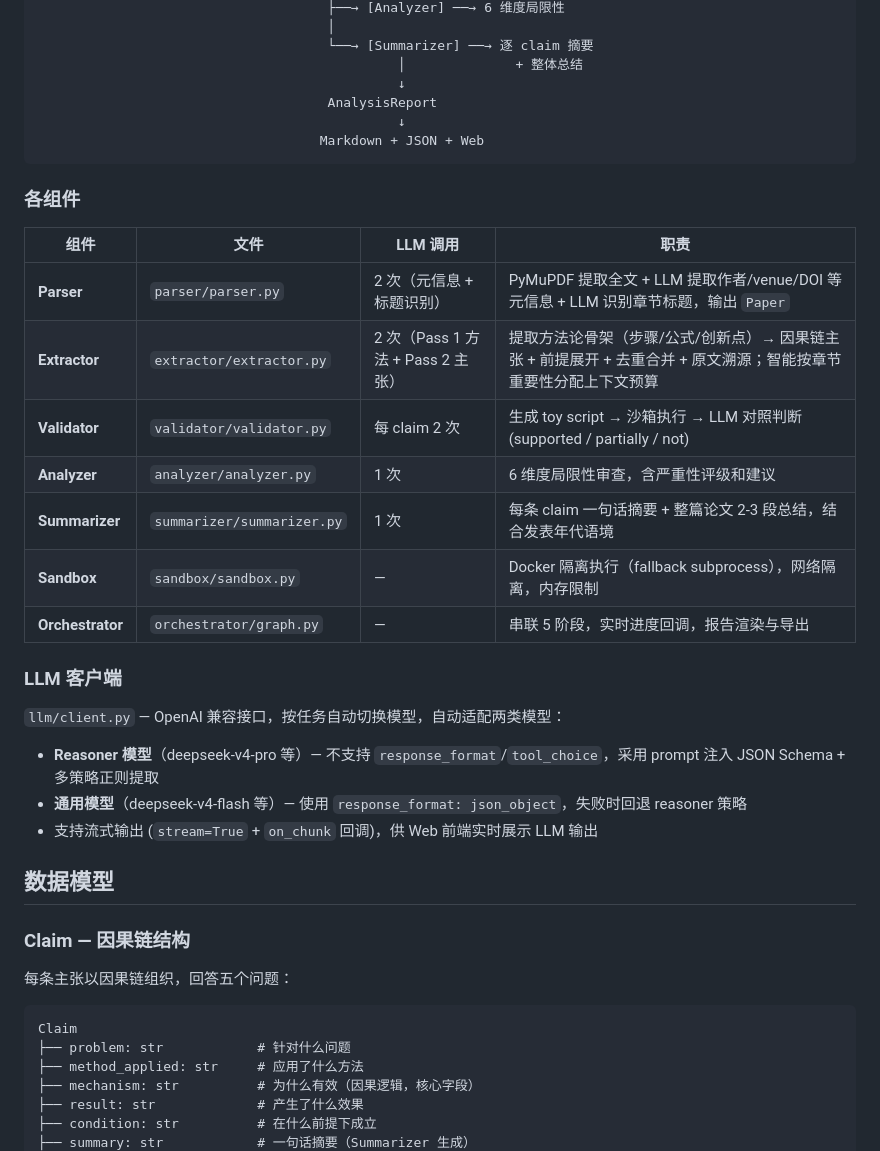
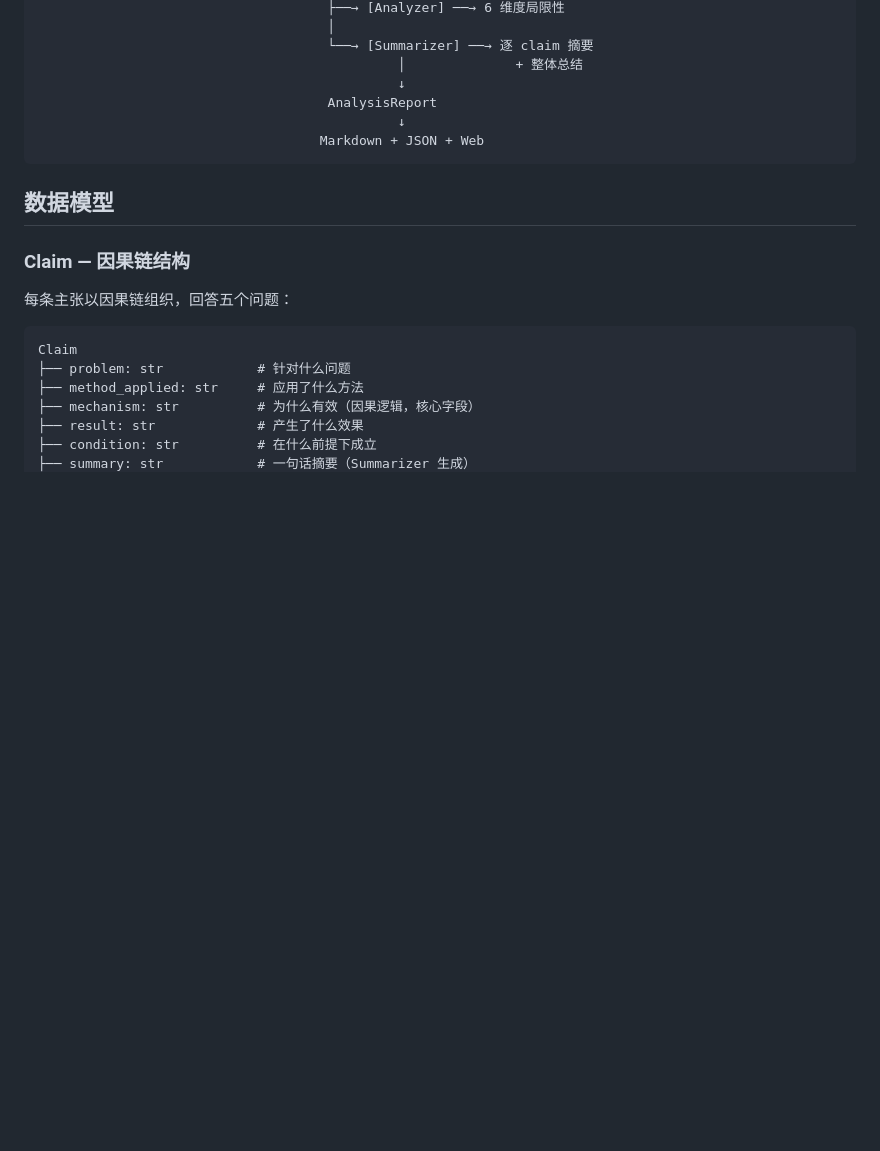
Before and after one commit to CoGalaxy/PaperGetter, a Markdown page: README.md, the part around one of its changes. GitHub-like rendering; blank space fills up the shorter version.

````diff
--- a/README.md
+++ b/README.md
@@ -100,26 +100,6 @@ PDF ──→ [Parser] ──→ Paper ──→ [Extractor] ──→ Methodolo
                                     Markdown + JSON + Web
 ```
 
-### 各组件
-
-| 组件 | 文件 | LLM 调用 | 职责 |
-|------|------|---------|------|
-| **Parser** | `parser/parser.py` | 2 次（元信息 + 标题识别） | PyMuPDF 提取全文 + LLM 提取作者/venue/DOI 等元信息 + LLM 识别章节标题，输出 `Paper` |
-| **Extractor** | `extractor/extractor.py` | 2 次（Pass 1 方法 + Pass 2 主张） | 提取方法论骨架（步骤/公式/创新点）→ 因果链主张 + 前提展开 + 去重合并 + 原文溯源；智能按章节重要性分配上下文预算 |
-| **Validator** | `validator/validator.py` | 每 claim 2 次 | 生成 toy script → 沙箱执行 → LLM 对照判断 (supported / partially / not) |
-| **Analyzer** | `analyzer/analyzer.py` | 1 次 | 6 维度局限性审查，含严重性评级和建议 |
-| **Summarizer** | `summarizer/summarizer.py` | 1 次 | 每条 claim 一句话摘要 + 整篇论文 2-3 段总结，结合发表年代语境 |
-| **Sandbox** | `sandbox/sandbox.py` | — | Docker 隔离执行（fallback subprocess），网络隔离，内存限制 |
-| **Orchestrator** | `orchestrator/graph.py` | — | 串联 5 阶段，实时进度回调，报告渲染与导出 |
-
-### LLM 客户端
-
-`llm/client.py` — OpenAI 兼容接口，按任务自动切换模型，自动适配两类模型：
-
-- **Reasoner 模型**（deepseek-v4-pro 等）— 不支持 `response_format`/`tool_choice`，采用 prompt 注入 JSON Schema + 多策略正则提取
-- **通用模型**（deepseek-v4-flash 等）— 使用 `response_format: json_object`，失败时回退 reasoner 策略
-- 支持流式输出 (`stream=True` + `on_chunk` 回调)，供 Web 前端实时展示 LLM 输出
-
 ## 数据模型
 
 ### Claim — 因果链结构
````
Also changed, not shown: other parts of README.md (+0 -22 lines).
